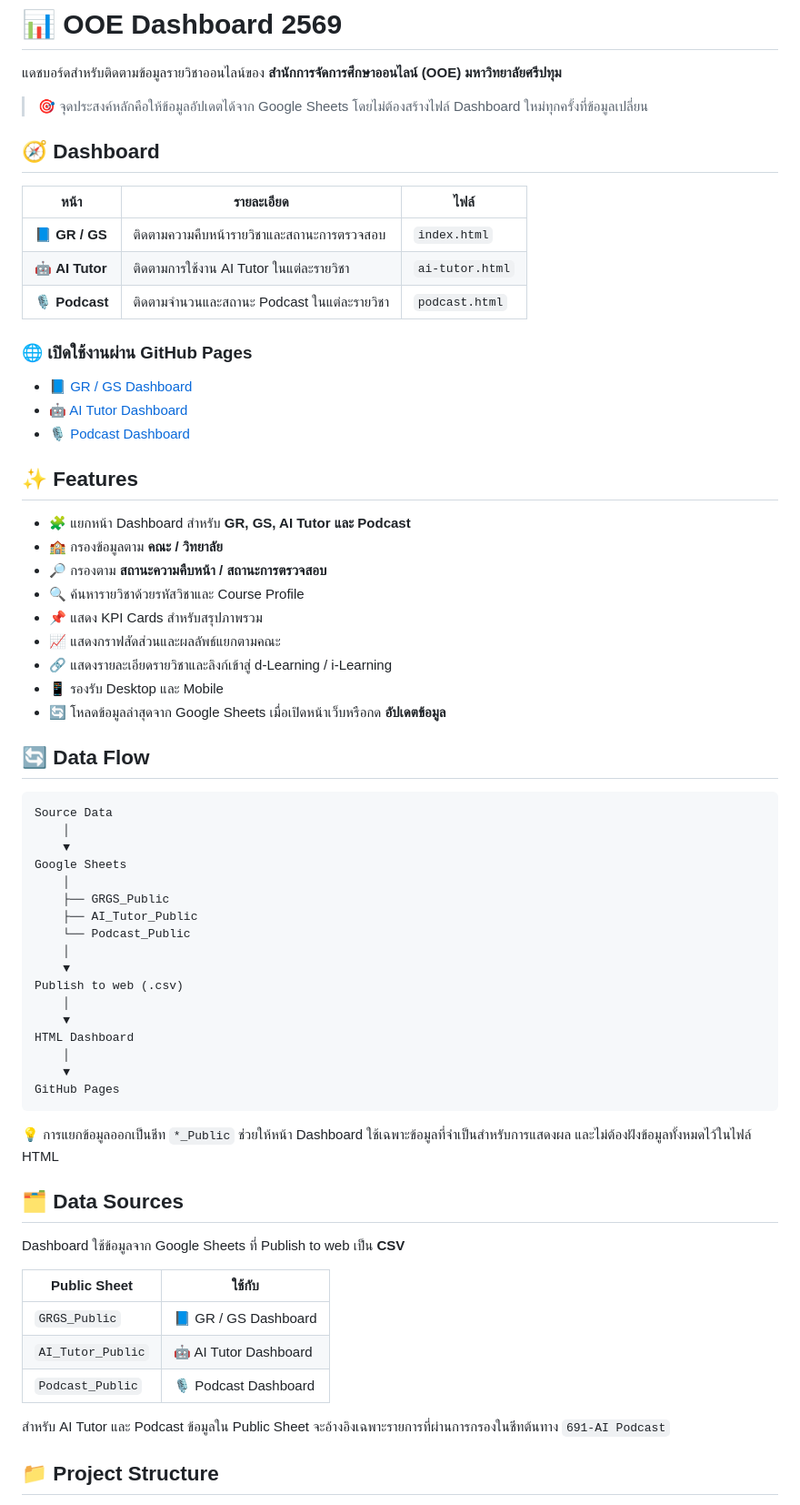
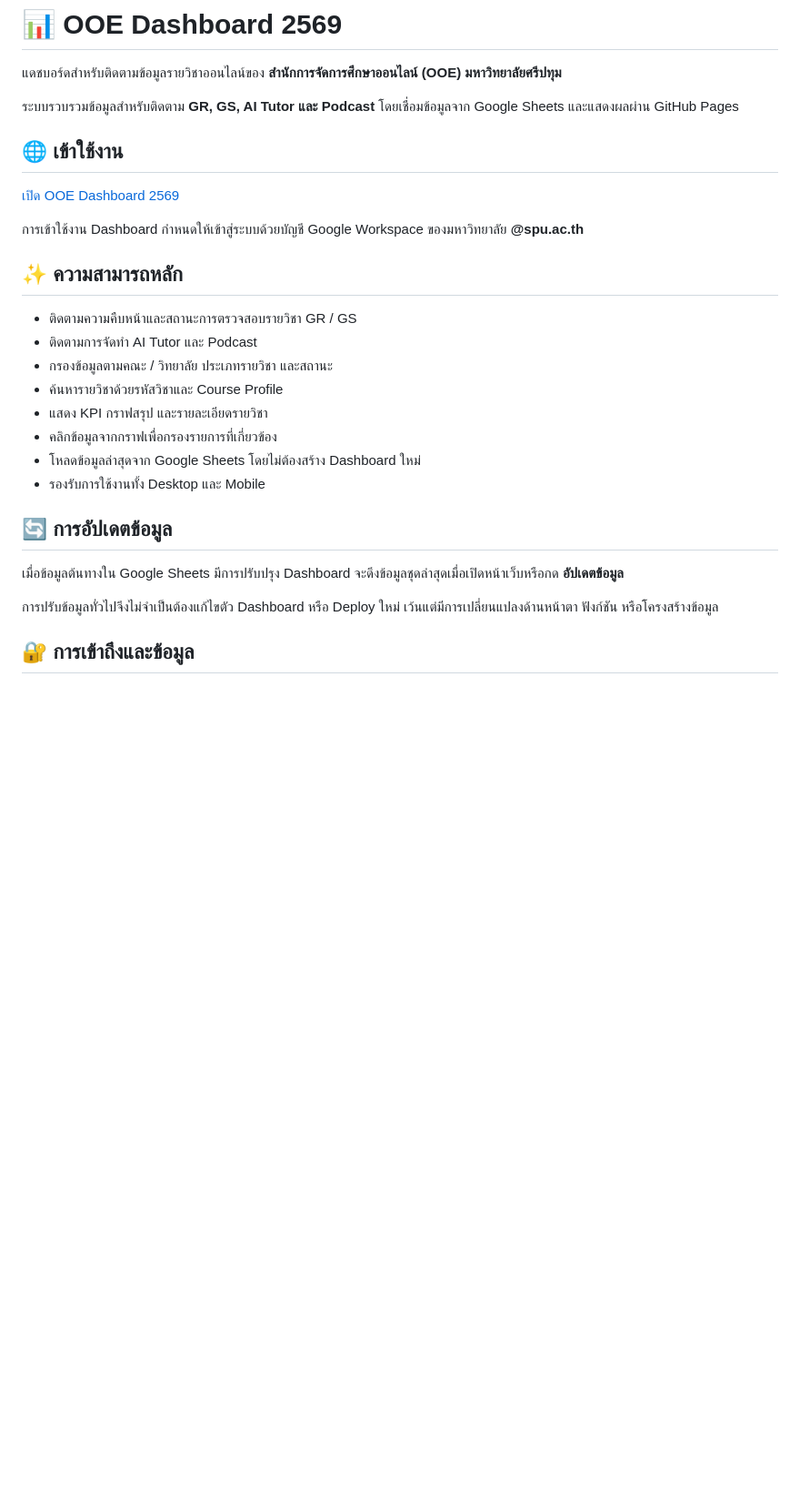
Before and after one commit to donut204/ooe-dashboard-2569, a Markdown page: README.md, the part around one of its changes. Shown at 91% size. GitHub-like rendering; blank space fills up the shorter version.

Commit message:
Simplify README to essential project information

````diff
--- a/README.md
+++ b/README.md
@@ -2,69 +2,30 @@
 
 แดชบอร์ดสำหรับติดตามข้อมูลรายวิชาออนไลน์ของ **สำนักการจัดการศึกษาออนไลน์ (OOE) มหาวิทยาลัยศรีปทุม**
 
-> 🎯 จุดประสงค์หลักคือให้ข้อมูลอัปเดตได้จาก Google Sheets โดยไม่ต้องสร้างไฟล์ Dashboard ใหม่ทุกครั้งที่ข้อมูลเปลี่ยน
+ระบบรวบรวมข้อมูลสำหรับติดตาม **GR, GS, AI Tutor และ Podcast** โดยเชื่อมข้อมูลจาก Google Sheets และแสดงผลผ่าน GitHub Pages
 
-## 🧭 Dashboard
+## 🌐 เข้าใช้งาน
 
-| หน้า | รายละเอียด | ไฟล์ |
-|---|---|---|
-| 📘 **GR / GS** | ติดตามความคืบหน้ารายวิชาและสถานะการตรวจสอบ | `index.html` |
-| 🤖 **AI Tutor** | ติดตามการใช้งาน AI Tutor ในแต่ละรายวิชา | `ai-tutor.html` |
-| 🎙️ **Podcast** | ติดตามจำนวนและสถานะ Podcast ในแต่ละรายวิชา | `podcast.html` |
+[เปิด OOE Dashboard 2569](https://donut204.github.io/ooe-dashboard-2569/)
 
-### 🌐 เปิดใช้งานผ่าน GitHub Pages
+การเข้าใช้งาน Dashboard กำหนดให้เข้าสู่ระบบด้วยบัญชี Google Workspace ของมหาวิทยาลัย **@spu.ac.th**
 
-- 📘 [GR / GS Dashboard](https://donut204.github.io/ooe-dashboard-2569/)
-- 🤖 [AI Tutor Dashboard](https://donut204.github.io/ooe-dashboard-2569/ai-tutor.html)
-- 🎙️ [Podcast Dashboard](https://donut204.github.io/ooe-dashboard-2569/podcast.html)
+## ✨ ความสามารถหลัก
 
-## ✨ Features
+- ติดตามความคืบหน้าและสถานะการตรวจสอบรายวิชา GR / GS
+- ติดตามการจัดทำ AI Tutor และ Podcast
+- กรองข้อมูลตามคณะ / วิทยาลัย ประเภทรายวิชา และสถานะ
+- ค้นหารายวิชาด้วยรหัสวิชาและ Course Profile
+- แสดง KPI กราฟสรุป และรายละเอียดรายวิชา
+- คลิกข้อมูลจากกราฟเพื่อกรองรายการที่เกี่ยวข้อง
+- โหลดข้อมูลล่าสุดจาก Google Sheets โดยไม่ต้องสร้าง Dashboard ใหม่
+- รองรับการใช้งานทั้ง Desktop และ Mobile
 
-- 🧩 แยกหน้า Dashboard สำหรับ **GR, GS, AI Tutor และ Podcast**
-- 🏫 กรองข้อมูลตาม **คณะ / วิทยาลัย**
-- 🔎 กรองตาม **สถานะความคืบหน้า / สถานะการตรวจสอบ**
-- 🔍 ค้นหารายวิชาด้วยรหัสวิชาและ Course Profile
-- 📌 แสดง KPI Cards สำหรับสรุปภาพรวม
-- 📈 แสดงกราฟสัดส่วนและผลลัพธ์แยกตามคณะ
-- 🔗 แสดงรายละเอียดรายวิชาและลิงก์เข้าสู่ d-Learning / i-Learning
-- 📱 รองรับ Desktop และ Mobile
-- 🔄 โหลดข้อมูลล่าสุดจาก Google Sheets เมื่อเปิดหน้าเว็บหรือกด **อัปเดตข้อมูล**
+## 🔄 การอัปเดตข้อมูล
 
-## 🔄 Data Flow
+เมื่อข้อมูลต้นทางใน Google Sheets มีการปรับปรุง Dashboard จะดึงข้อมูลชุดล่าสุดเมื่อเปิดหน้าเว็บหรือกด **อัปเดตข้อมูล**
 
-```text
-Source Data
-    │
-    ▼
-Google Sheets
-    │
-    ├── GRGS_Public
-    ├── AI_Tutor_Public
-    └── Podcast_Public
-    │
-    ▼
-Publish to web (.csv)
-    │
-    ▼
-HTML Dashboard
-    │
-    ▼
-GitHub Pages
-```
+การปรับข้อมูลทั่วไปจึงไม่จำเป็นต้องแก้ไขตัว Dashboard หรือ Deploy ใหม่ เว้นแต่มีการเปลี่ยนแปลงด้านหน้าตา ฟังก์ชัน หรือโครงสร้างข้อมูล
 
-💡 การแยกข้อมูลออกเป็นชีท `*_Public` ช่วยให้หน้า Dashboard ใช้เฉพาะข้อมูลที่จำเป็นสำหรับการแสดงผล และไม่ต้องฝังข้อมูลทั้งหมดไว้ในไฟล์ HTML
+## 🔐 การเข้าถึงและข้อมูล
 
-## 🗂️ Data Sources
-
-Dashboard ใช้ข้อมูลจาก Google Sheets ที่ Publish to web เป็น **CSV**
-
-| Public Sheet | ใช้กับ |
-|---|---|
-| `GRGS_Public` | 📘 GR / GS Dashboard |
-| `AI_Tutor_Public` | 🤖 AI Tutor Dashboard |
-| `Podcast_Public` | 🎙️ Podcast Dashboard |
-
-สำหรับ AI Tutor และ Podcast ข้อมูลใน Public Sheet จะอ้างอิงเฉพาะรายการที่ผ่านการกรองในชีทต้นทาง `691-AI Podcast`
-
-## 📁 Project Structure
-
````
Also changed, not shown: other parts of README.md (+6 -48 lines).
